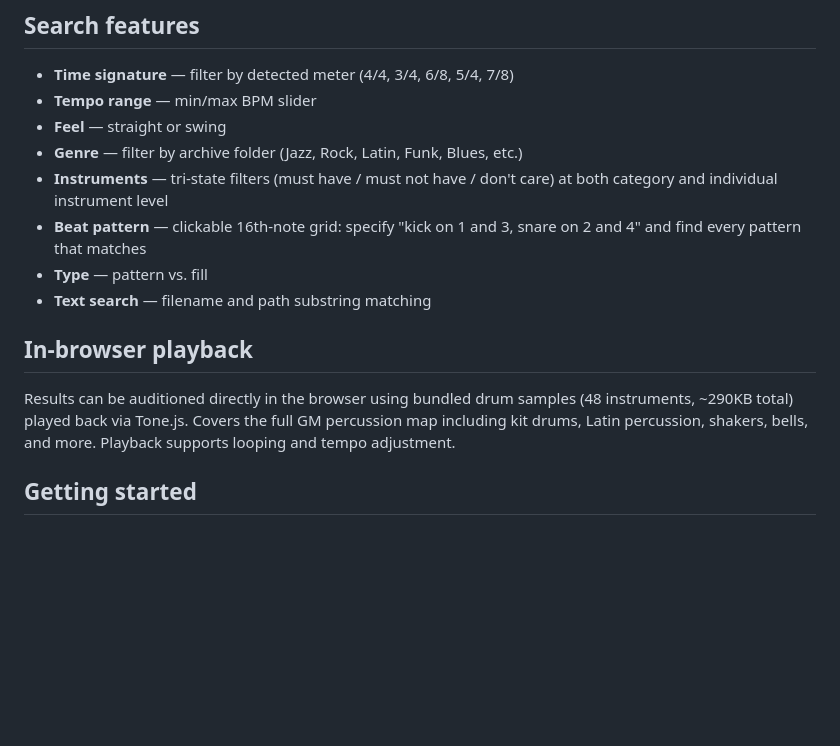
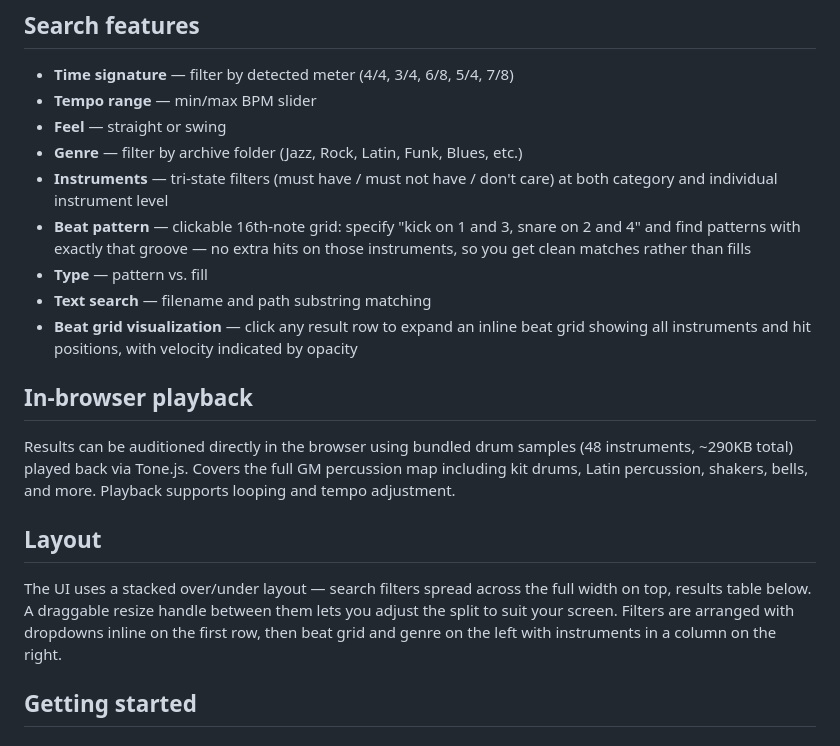
Before and after one commit to caedmon5/midi_drum_indexer, a Markdown page: README.md, the part around the change. Drawn GitHub-style; blank space fills up the shorter version.

Commit message:
Update README for v0.2.0 layout and search changes
Co-Authored-By: Claude Opus 4.6 (1M context) <noreply@anthropic.com>

```diff
--- a/README.md
+++ b/README.md
@@ -19,13 +19,18 @@ The archive contains ~764k MIDI files organized in folders by genre, but with in
 - **Feel** — straight or swing
 - **Genre** — filter by archive folder (Jazz, Rock, Latin, Funk, Blues, etc.)
 - **Instruments** — tri-state filters (must have / must not have / don't care) at both category and individual instrument level
-- **Beat pattern** — clickable 16th-note grid: specify "kick on 1 and 3, snare on 2 and 4" and find every pattern that matches
+- **Beat pattern** — clickable 16th-note grid: specify "kick on 1 and 3, snare on 2 and 4" and find patterns with exactly that groove — no extra hits on those instruments, so you get clean matches rather than fills
 - **Type** — pattern vs. fill
 - **Text search** — filename and path substring matching
+- **Beat grid visualization** — click any result row to expand an inline beat grid showing all instruments and hit positions, with velocity indicated by opacity
 
 ## In-browser playback
 
 Results can be auditioned directly in the browser using bundled drum samples (48 instruments, ~290KB total) played back via Tone.js. Covers the full GM percussion map including kit drums, Latin percussion, shakers, bells, and more. Playback supports looping and tempo adjustment.
+
+## Layout
+
+The UI uses a stacked over/under layout — search filters spread across the full width on top, results table below. A draggable resize handle between them lets you adjust the split to suit your screen. Filters are arranged with dropdowns inline on the first row, then beat grid and genre on the left with instruments in a column on the right.
 
 ## Getting started
 
```
